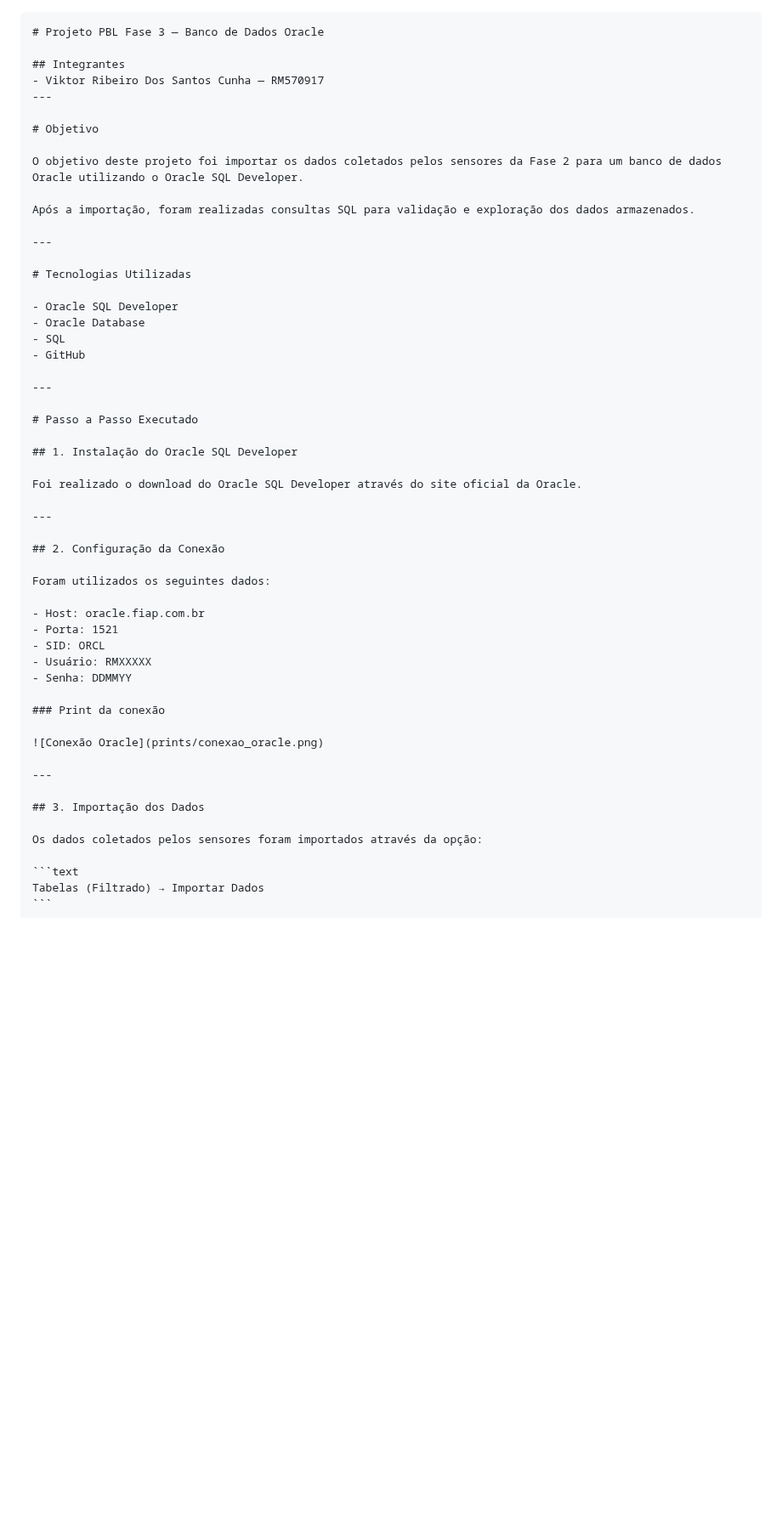
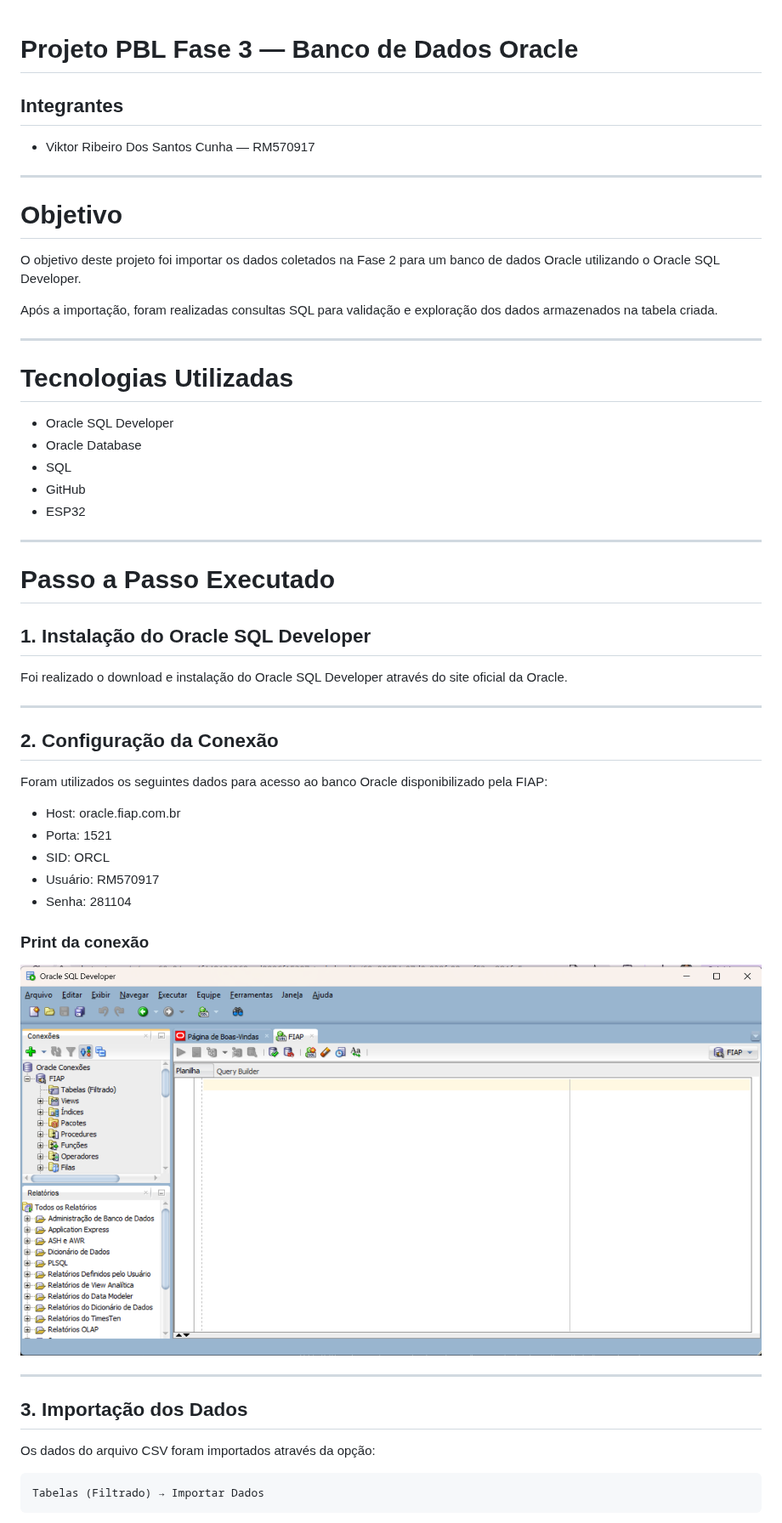
Before and after one commit to viktorcunhaqa/farmtech-fase3, a Markdown page: README.md, the part around one of its changes. Shown at 85% size. Drawn GitHub-style; pictures changed too: prints/conexao_oracle.png (added); blank space fills up the shorter version.

`````diff
--- a/README.md
+++ b/README.md
@@ -1,15 +1,16 @@
-````md
 # Projeto PBL Fase 3 — Banco de Dados Oracle
 
 ## Integrantes
+
 - Viktor Ribeiro Dos Santos Cunha — RM570917
+
 ---
 
 # Objetivo
 
-O objetivo deste projeto foi importar os dados coletados pelos sensores da Fase 2 para um banco de dados Oracle utilizando o Oracle SQL Developer.
+O objetivo deste projeto foi importar os dados coletados na Fase 2 para um banco de dados Oracle utilizando o Oracle SQL Developer.
 
-Após a importação, foram realizadas consultas SQL para validação e exploração dos dados armazenados.
+Após a importação, foram realizadas consultas SQL para validação e exploração dos dados armazenados na tabela criada.
 
 ---
 
@@ -19,6 +20,7 @@ Após a importação, foram realizadas consultas SQL para validação e explora
 - Oracle Database
 - SQL
 - GitHub
+- ESP32
 
 ---
 
@@ -26,19 +28,19 @@ Após a importação, foram realizadas consultas SQL para validação e explora
 
 ## 1. Instalação do Oracle SQL Developer
 
-Foi realizado o download do Oracle SQL Developer através do site oficial da Oracle.
+Foi realizado o download e instalação do Oracle SQL Developer através do site oficial da Oracle.
 
 ---
 
 ## 2. Configuração da Conexão
 
-Foram utilizados os seguintes dados:
+Foram utilizados os seguintes dados para acesso ao banco Oracle disponibilizado pela FIAP:
 
 - Host: oracle.fiap.com.br
 - Porta: 1521
 - SID: ORCL
-- Usuário: RMXXXXX
-- Senha: DDMMYY
+- Usuário: RM570917
+- Senha: 281104
 
 ### Print da conexão
 
@@ -48,7 +50,7 @@ Foram utilizados os seguintes dados:
 
 ## 3. Importação dos Dados
 
-Os dados coletados pelos sensores foram importados através da opção:
+Os dados do arquivo CSV foram importados através da opção:
 
 ```text
 Tabelas (Filtrado) → Importar Dados
`````
Also changed, not shown: other parts of README.md (+66 -14 lines), prints/importacao_dados.png (added), prints/media_por_cult.png (added), prints/producao.png (added), prints/quantidade_de_registros.png (added), prints/select_all.png (added), 3 other files.
